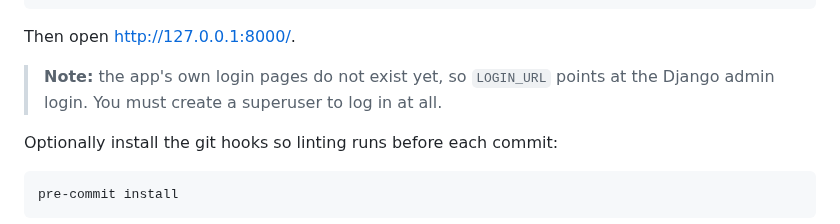
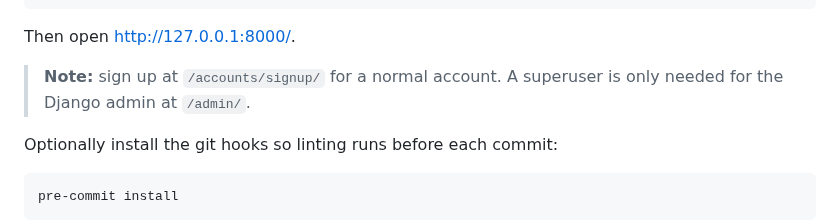
Before and after one commit to Vatsal-Kanojiya/expense_management, a Markdown page: README.md, the part around the change. Drawn GitHub-style.

```diff
--- a/README.md
+++ b/README.md
@@ -30,8 +30,8 @@ python manage.py runserver
 
 Then open http://127.0.0.1:8000/.
 
-> **Note:** the app's own login pages do not exist yet, so `LOGIN_URL` points at the Django admin
-> login. You must create a superuser to log in at all.
+> **Note:** sign up at `/accounts/signup/` for a normal account. A superuser is only needed for
+> the Django admin at `/admin/`.
 
 Optionally install the git hooks so linting runs before each commit:
 
```
Also changed, not shown: docs/BUILD_LOG.md (+67 -2 lines), docs/DECISIONS.md (added, +114 -0 lines).
